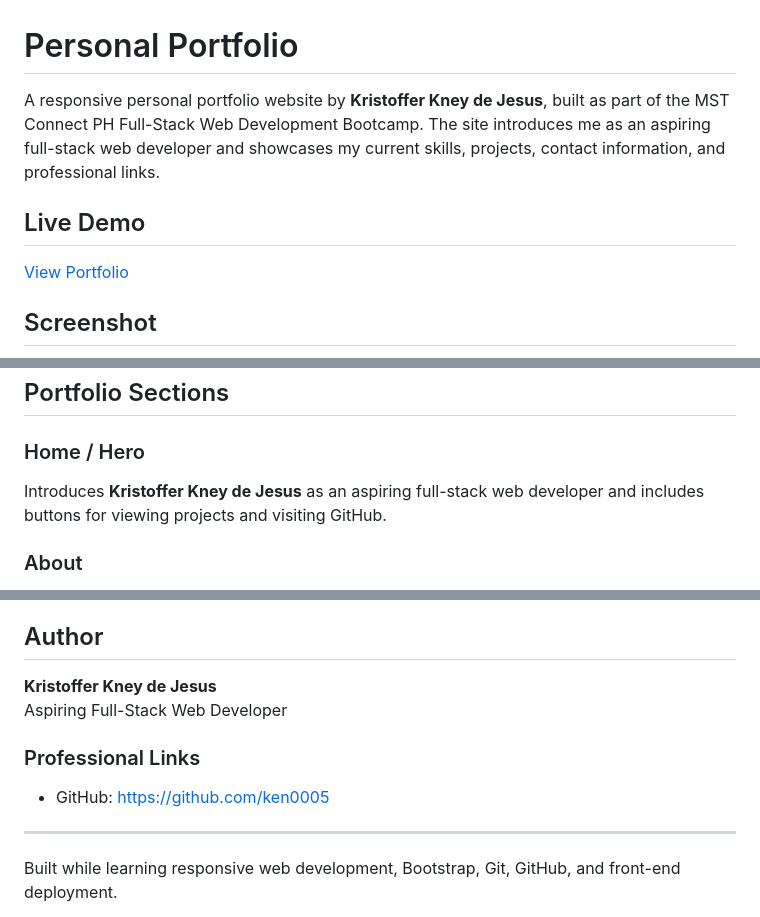
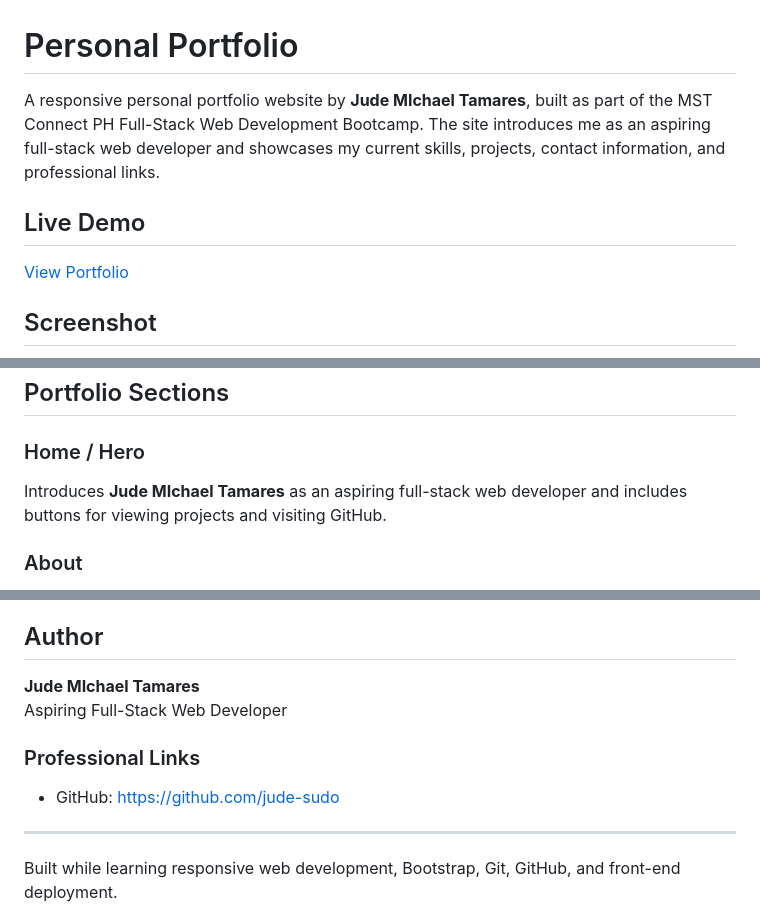
Before and after one commit to jude-sudo/portfolio-website, a Markdown page: README.md, 3 parts joined by grey strips. Drawn GitHub-style.

```diff
--- a/README.md
+++ b/README.md
@@ -1,6 +1,6 @@
 # Personal Portfolio
 
-A responsive personal portfolio website by **Kristoffer Kney de Jesus**, built as part of the MST Connect PH Full-Stack Web Development Bootcamp. The site introduces me as an aspiring full-stack web developer and showcases my current skills, projects, contact information, and professional links.
+A responsive personal portfolio website by **Jude MIchael Tamares**, built as part of the MST Connect PH Full-Stack Web Development Bootcamp. The site introduces me as an aspiring full-stack web developer and showcases my current skills, projects, contact information, and professional links.
 
 ## Live Demo
 
@@ -37,7 +37,7 @@ A responsive personal portfolio website by **Kristoffer Kney de Jesus**, built a
 ## Portfolio Sections
 
 ### Home / Hero
-Introduces **Kristoffer Kney de Jesus** as an aspiring full-stack web developer and includes buttons for viewing projects and visiting GitHub.
+Introduces **Jude MIchael Tamares** as an aspiring full-stack web developer and includes buttons for viewing projects and visiting GitHub.
 
 ### About
 Provides a short introduction about current learning goals, front-end development skills, and plans to continue growing the portfolio.
@@ -144,12 +144,12 @@ Replace the following placeholders:
 
 ## Author
 
-**Kristoffer Kney de Jesus**
+**Jude MIchael Tamares**
 Aspiring Full-Stack Web Developer
 
 ### Professional Links
 
-- GitHub: https://github.com/ken0005
+- GitHub: https://github.com/jude-sudo
 
 ---
 
```
Also changed, not shown: other parts of README.md (+2 -2 lines).
